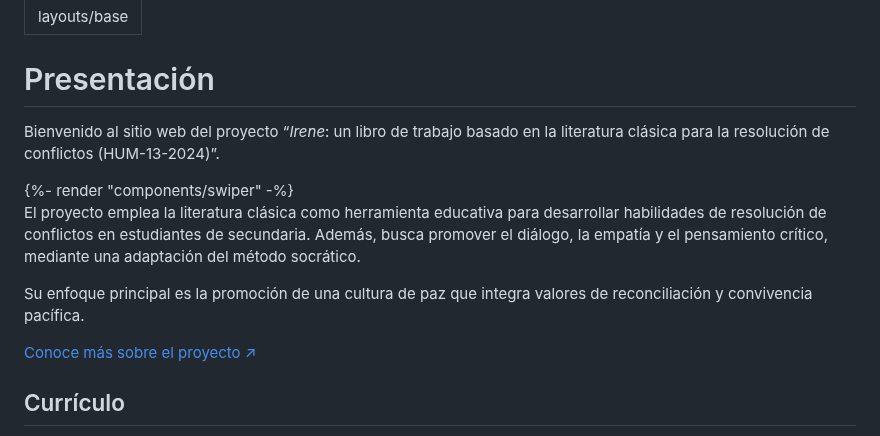
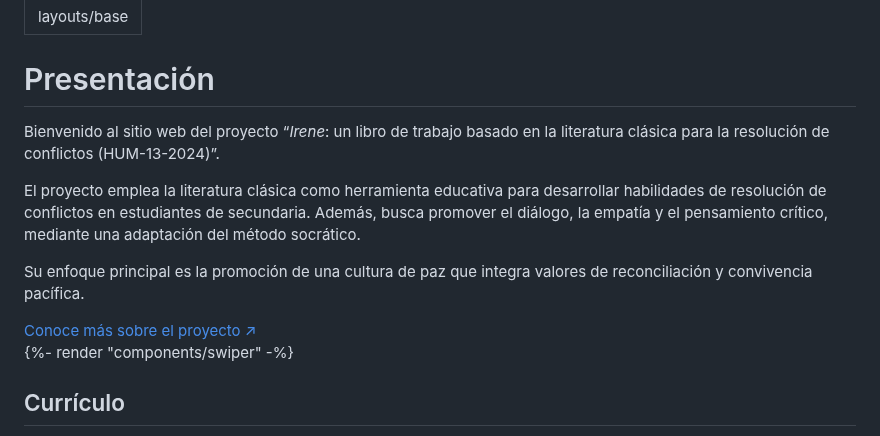
Before and after one commit to DiegoAz/irene, a Markdown page: src/index.md, the part around the change. Drawn GitHub-style.

Commit message:
Move carousel after Conoce mas sobre el proyecto link

```diff
--- a/src/index.md
+++ b/src/index.md
@@ -6,7 +6,6 @@ layout: "layouts/base"
         <h1 class="hero-heading">Presentación</h1>
         <div class="hero-copy">
             <p>Bienvenido al sitio web del proyecto “<em>Irene</em>: un libro de trabajo basado en la literatura clásica para la resolución de conflictos (HUM-13-2024)”.</p>
-            {%- render "components/swiper" -%}
             <p>El proyecto emplea la literatura clásica como herramienta educativa para desarrollar habilidades de resolución de conflictos en estudiantes de secundaria. Además, busca promover el diálogo, la empatía y el pensamiento crítico, mediante una adaptación del método socrático.</p>
             <p>Su enfoque principal es la promoción de una cultura de paz que integra valores de reconciliación y convivencia pacífica.</p>
             <a href="/acerca-de/introduccion" class="section-link">
@@ -14,6 +13,7 @@ layout: "layouts/base"
                 <span>&#8599;</span>
             </a>
         </div>
+        {%- render "components/swiper" -%}
     </div>
 </section>
 <section class="home-section two-grid">
```
